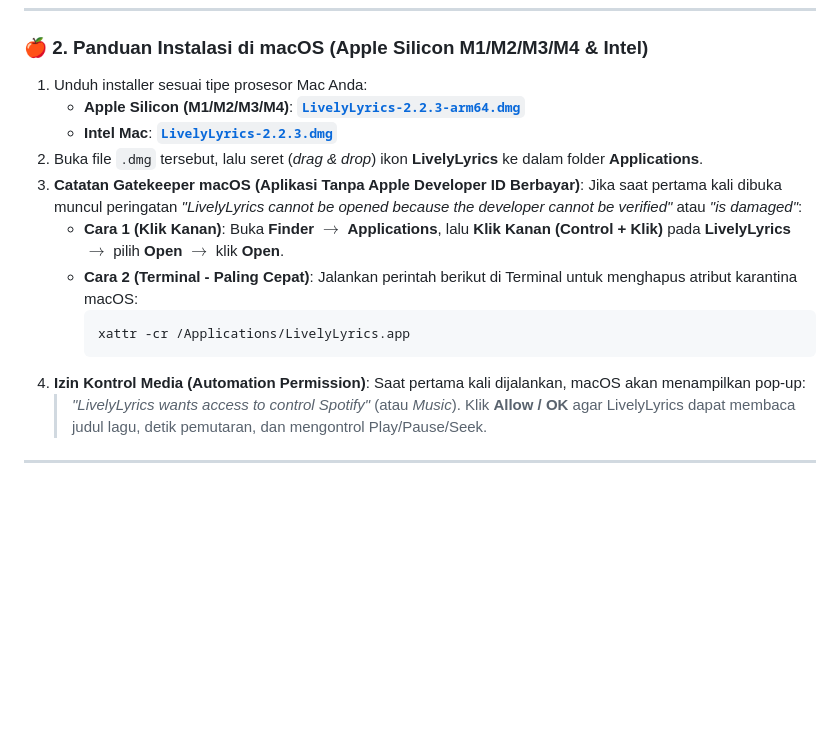
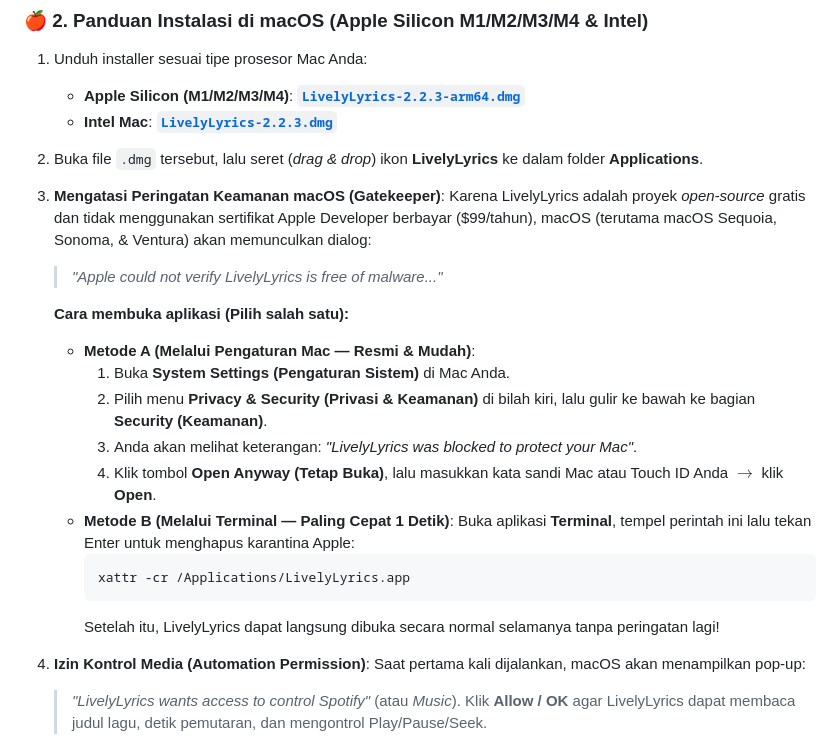
Before and after one commit to malikp66/lively-lyrics, a Markdown page: README.md, the part around the change. GitHub-like rendering; blank space fills up the shorter version.

Commit message:
docs: add detailed macOS Gatekeeper and Windows SmartScreen guidance

````diff
--- a/README.md
+++ b/README.md
@@ -123,13 +123,22 @@ Klik tombol download langsung di bawah ini sesuai dengan sistem operasi perangka
    - **Apple Silicon (M1/M2/M3/M4)**: [**`LivelyLyrics-2.2.3-arm64.dmg`**](https://github.com/malikp66/lively-lyrics/releases/latest/download/LivelyLyrics-2.2.3-arm64.dmg)
    - **Intel Mac**: [**`LivelyLyrics-2.2.3.dmg`**](https://github.com/malikp66/lively-lyrics/releases/latest/download/LivelyLyrics-2.2.3.dmg)
 2. Buka file `.dmg` tersebut, lalu seret (*drag & drop*) ikon **LivelyLyrics** ke dalam folder **Applications**.
-3. **Catatan Gatekeeper macOS (Aplikasi Tanpa Apple Developer ID Berbayar)**:
-   Jika saat pertama kali dibuka muncul peringatan *"LivelyLyrics cannot be opened because the developer cannot be verified"* atau *"is damaged"*:
-   - **Cara 1 (Klik Kanan)**: Buka **Finder** $\rightarrow$ **Applications**, lalu **Klik Kanan (Control + Klik)** pada **LivelyLyrics** $\rightarrow$ pilih **Open** $\rightarrow$ klik **Open**.
-   - **Cara 2 (Terminal - Paling Cepat)**: Jalankan perintah berikut di Terminal untuk menghapus atribut karantina macOS:
+3. **Mengatasi Peringatan Keamanan macOS (Gatekeeper)**:
+   Karena LivelyLyrics adalah proyek *open-source* gratis dan tidak menggunakan sertifikat Apple Developer berbayar ($99/tahun), macOS (terutama macOS Sequoia, Sonoma, & Ventura) akan memunculkan dialog:
+   > *"Apple could not verify LivelyLyrics is free of malware..."*
+
+   **Cara membuka aplikasi (Pilih salah satu):**
+   - **Metode A (Melalui Pengaturan Mac — Resmi & Mudah)**:
+     1. Buka **System Settings (Pengaturan Sistem)** di Mac Anda.
+     2. Pilih menu **Privacy & Security (Privasi & Keamanan)** di bilah kiri, lalu gulir ke bawah ke bagian **Security (Keamanan)**.
+     3. Anda akan melihat keterangan: *"LivelyLyrics was blocked to protect your Mac"*.
+     4. Klik tombol **Open Anyway (Tetap Buka)**, lalu masukkan kata sandi Mac atau Touch ID Anda $\rightarrow$ klik **Open**.
+   - **Metode B (Melalui Terminal — Paling Cepat 1 Detik)**:
+     Buka aplikasi **Terminal**, tempel perintah ini lalu tekan Enter untuk menghapus karantina Apple:
      ```bash
      xattr -cr /Applications/LivelyLyrics.app
      ```
+     Setelah itu, LivelyLyrics dapat langsung dibuka secara normal selamanya tanpa peringatan lagi!
 4. **Izin Kontrol Media (Automation Permission)**:
    Saat pertama kali dijalankan, macOS akan menampilkan pop-up:
    > *"LivelyLyrics wants access to control Spotify"* (atau *Music*).
````
